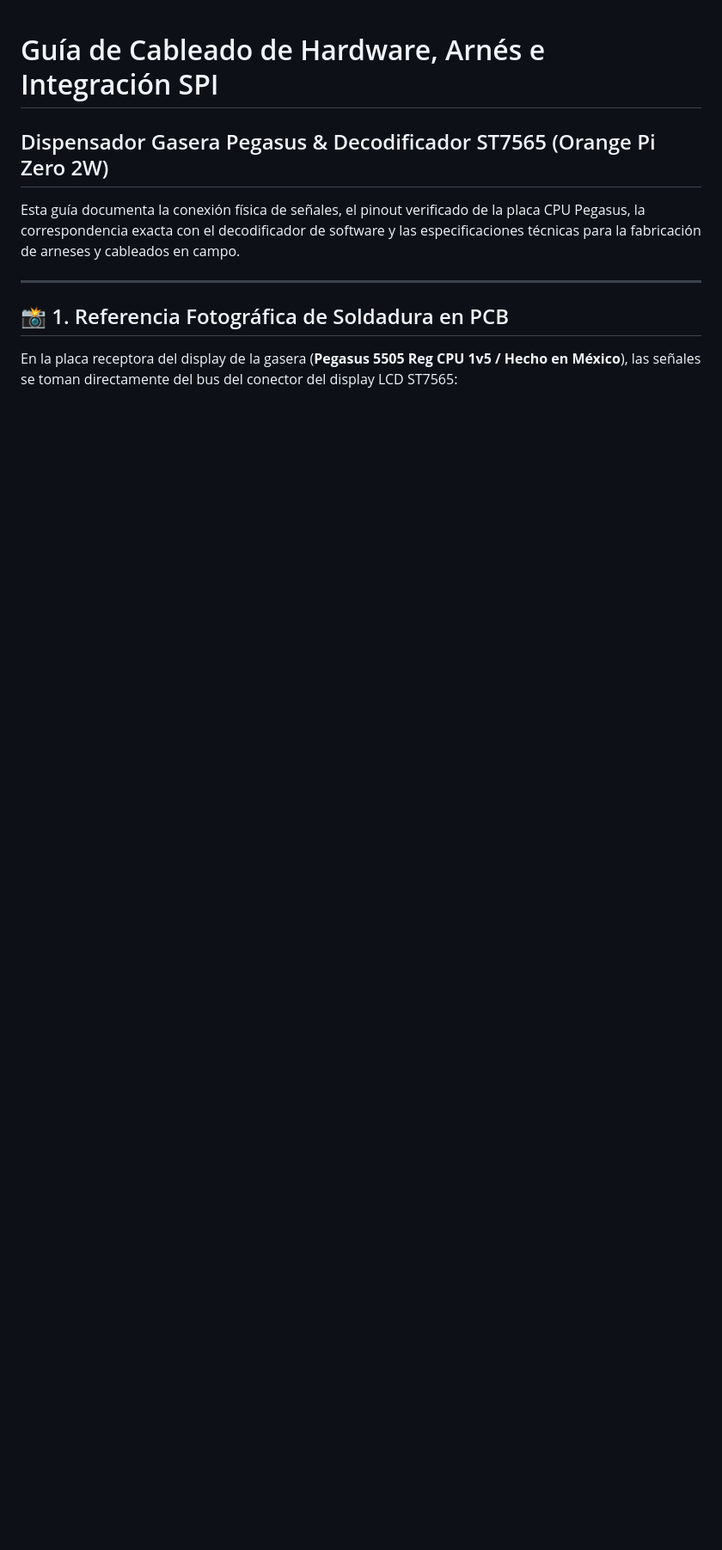
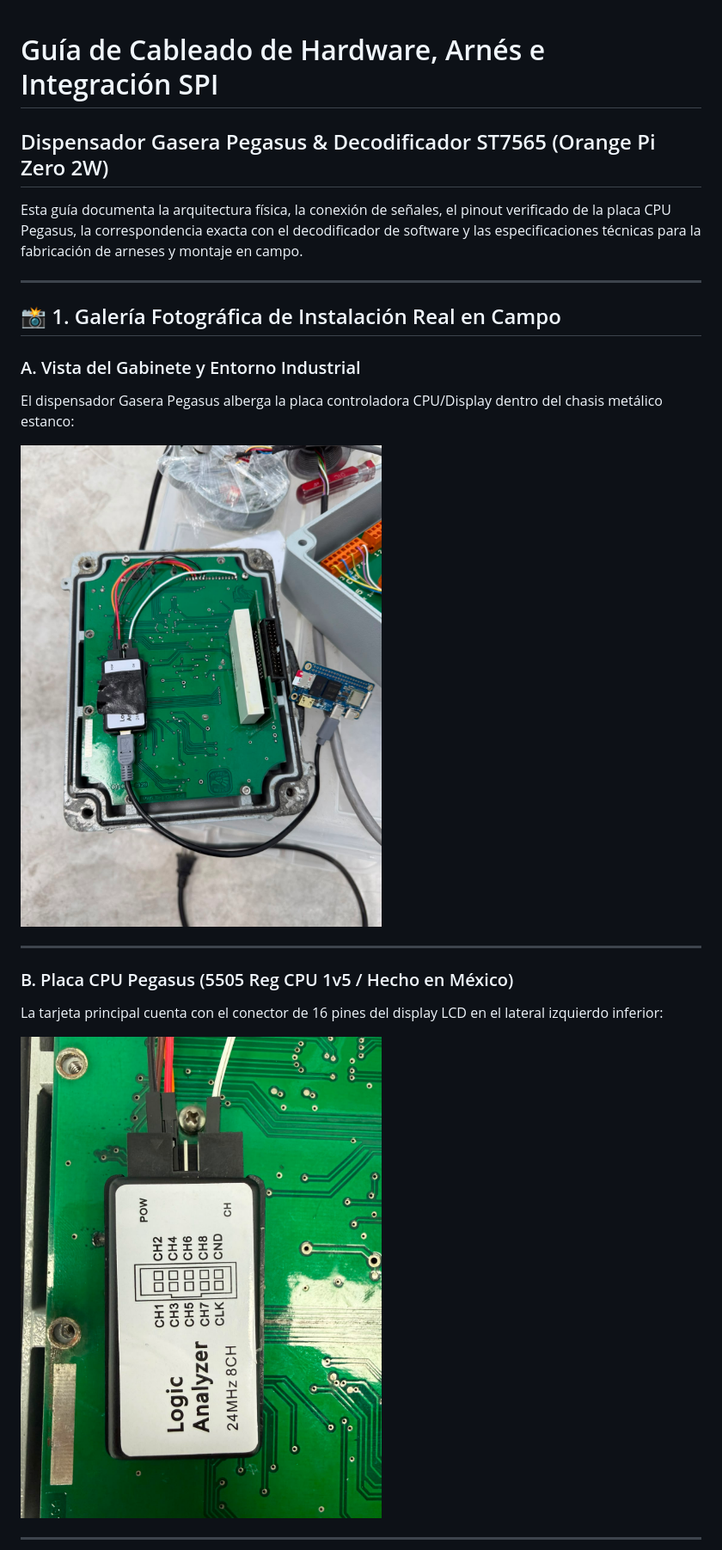
Before and after one commit to fbetancourt-dev/gasera-lcd-decoder, a Markdown page: docs/HARDWARE_WIRING_GUIDE.md, the part around one of its changes. Shown at 86% size. GitHub-like rendering; pictures changed too: docs/images/pegasus_installation_cabinet.jpg (added), docs/images/pegasus_pcb_overview.jpg (added); blank space fills up the shorter version.

```diff
--- a/docs/HARDWARE_WIRING_GUIDE.md
+++ b/docs/HARDWARE_WIRING_GUIDE.md
@@ -1,10 +1,23 @@
 # Guía de Cableado de Hardware, Arnés e Integración SPI
 ## Dispensador Gasera Pegasus & Decodificador ST7565 (Orange Pi Zero 2W)
 
-Esta guía documenta la conexión física de señales, el pinout verificado de la placa CPU Pegasus, la correspondencia exacta con el decodificador de software y las especificaciones técnicas para la fabricación de arneses y cableados en campo.
+Esta guía documenta la arquitectura física, la conexión de señales, el pinout verificado de la placa CPU Pegasus, la correspondencia exacta con el decodificador de software y las especificaciones técnicas para la fabricación de arneses y montaje en campo.
 
 ---
 
-## 📸 1. Referencia Fotográfica de Soldadura en PCB
+## 📸 1. Galería Fotográfica de Instalación Real en Campo
 
-En la placa receptora del display de la gasera (**Pegasus 5505 Reg CPU 1v5 / Hecho en México**), las señales se toman directamente del bus del conector del display LCD ST7565:
+### A. Vista del Gabinete y Entorno Industrial
+El dispensador Gasera Pegasus alberga la placa controladora CPU/Display dentro del chasis metálico estanco:
+
+![Instalación en Gabinete Gasera Pegasus](images/pegasus_installation_cabinet.jpg)
+
+---
+
+### B. Placa CPU Pegasus (5505 Reg CPU 1v5 / Hecho en México)
+La tarjeta principal cuenta con el conector de 16 pines del display LCD en el lateral izquierdo inferior:
+
+![Placa CPU Gasera Pegasus](images/pegasus_pcb_overview.jpg)
+
+---
+
```
Also changed, not shown: other parts of docs/HARDWARE_WIRING_GUIDE.md (+87 -33 lines), docs/images/architecture_diagram_overview.png (added), docs/images/logic_analyzer_device.jpg (added), docs/images/logic_analyzer_pinout_front.jpg (added), docs/images/pegasus_display_wiring_harness.jpg (added).
